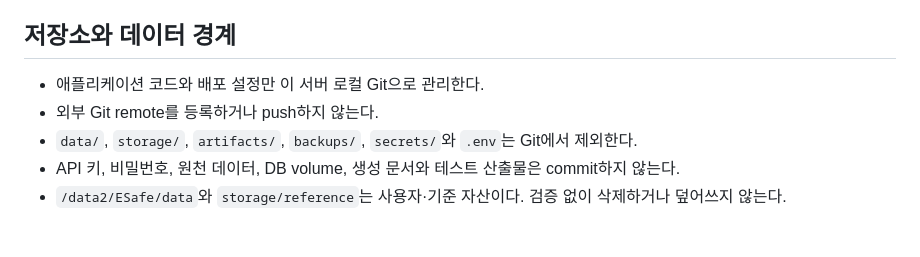
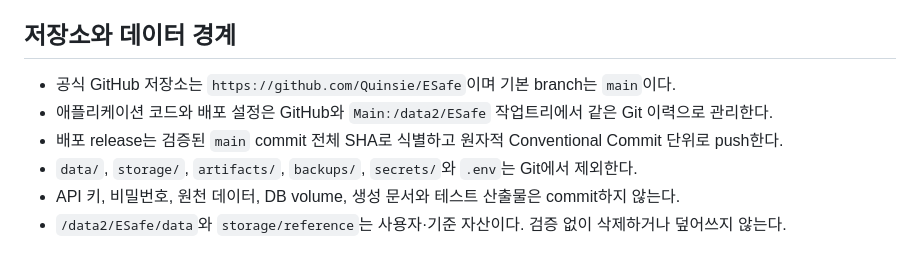
Before and after one commit to Quinsie/ESafe, a Markdown page: README.md, the part around the change. Rendered like a GitHub page.

Commit message:
docs(readme): document GitHub repository

```diff
--- a/README.md
+++ b/README.md
@@ -29,8 +29,9 @@
 
 ## 저장소와 데이터 경계
 
-- 애플리케이션 코드와 배포 설정만 이 서버 로컬 Git으로 관리한다.
-- 외부 Git remote를 등록하거나 push하지 않는다.
+- 공식 GitHub 저장소는 `https://github.com/Quinsie/ESafe`이며 기본 branch는 `main`이다.
+- 애플리케이션 코드와 배포 설정은 GitHub와 `Main:/data2/ESafe` 작업트리에서 같은 Git 이력으로 관리한다.
+- 배포 release는 검증된 `main` commit 전체 SHA로 식별하고 원자적 Conventional Commit 단위로 push한다.
 - `data/`, `storage/`, `artifacts/`, `backups/`, `secrets/`와 `.env`는 Git에서 제외한다.
 - API 키, 비밀번호, 원천 데이터, DB volume, 생성 문서와 테스트 산출물은 commit하지 않는다.
 - `/data2/ESafe/data`와 `storage/reference`는 사용자·기준 자산이다. 검증 없이 삭제하거나 덮어쓰지 않는다.
```
